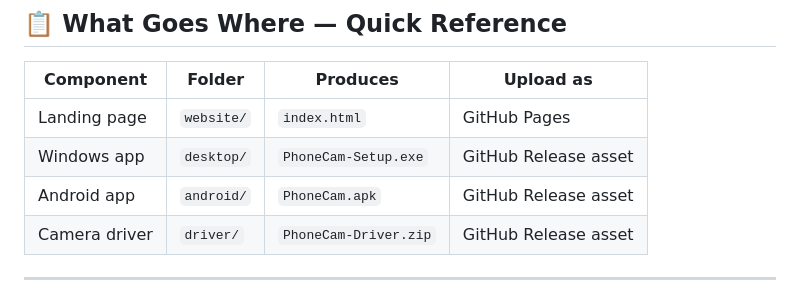
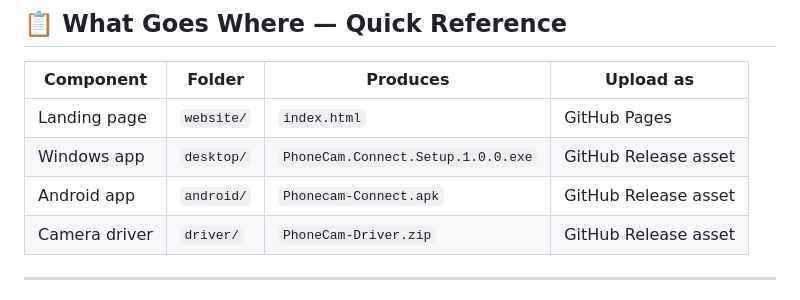
Before and after one commit to Sudo0xSajal/PhonecamConnect, a Markdown page: README.md, the part around the change. GitHub-like rendering.

Commit message:
Update app filenames in README

```diff
--- a/README.md
+++ b/README.md
@@ -138,8 +138,8 @@ Build the virtual camera driver separately, zip the installer, and attach as `Ph
 | Component | Folder | Produces | Upload as |
 |---|---|---|---|
 | Landing page | `website/` | `index.html` | GitHub Pages |
-| Windows app | `desktop/` | `PhoneCam-Setup.exe` | GitHub Release asset |
-| Android app | `android/` | `PhoneCam.apk` | GitHub Release asset |
+| Windows app | `desktop/` | `PhoneCam.Connect.Setup.1.0.0.exe` | GitHub Release asset |
+| Android app | `android/` | `Phonecam-Connect.apk` | GitHub Release asset |
 | Camera driver | `driver/` | `PhoneCam-Driver.zip` | GitHub Release asset |
 
 ---
```
